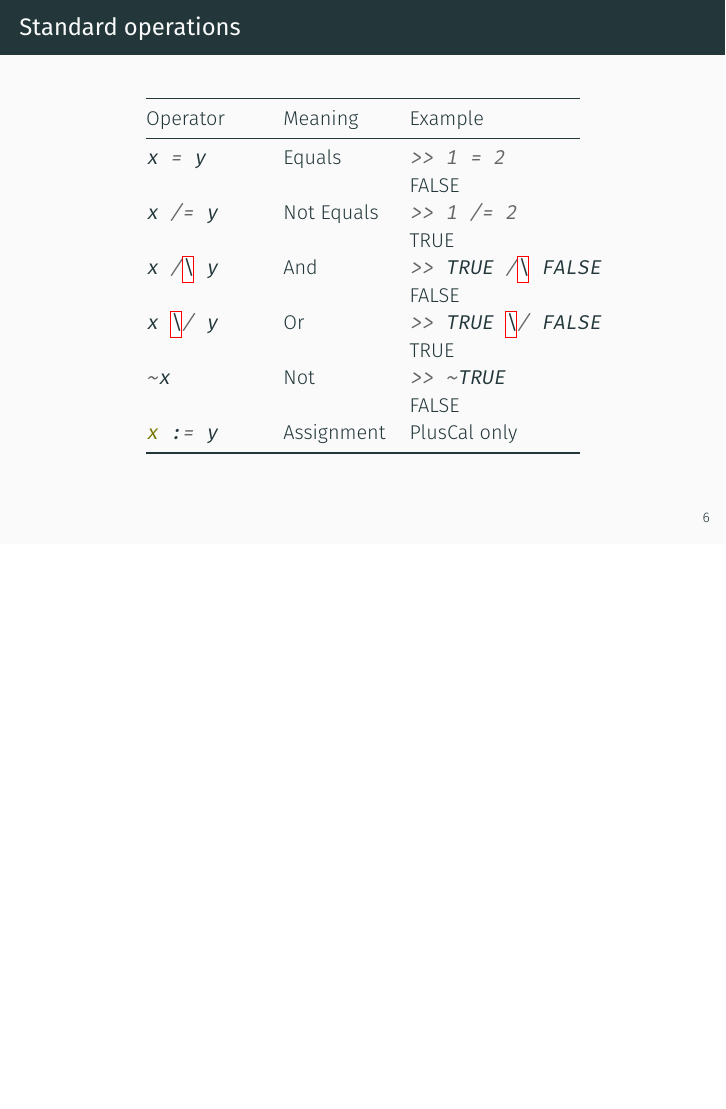
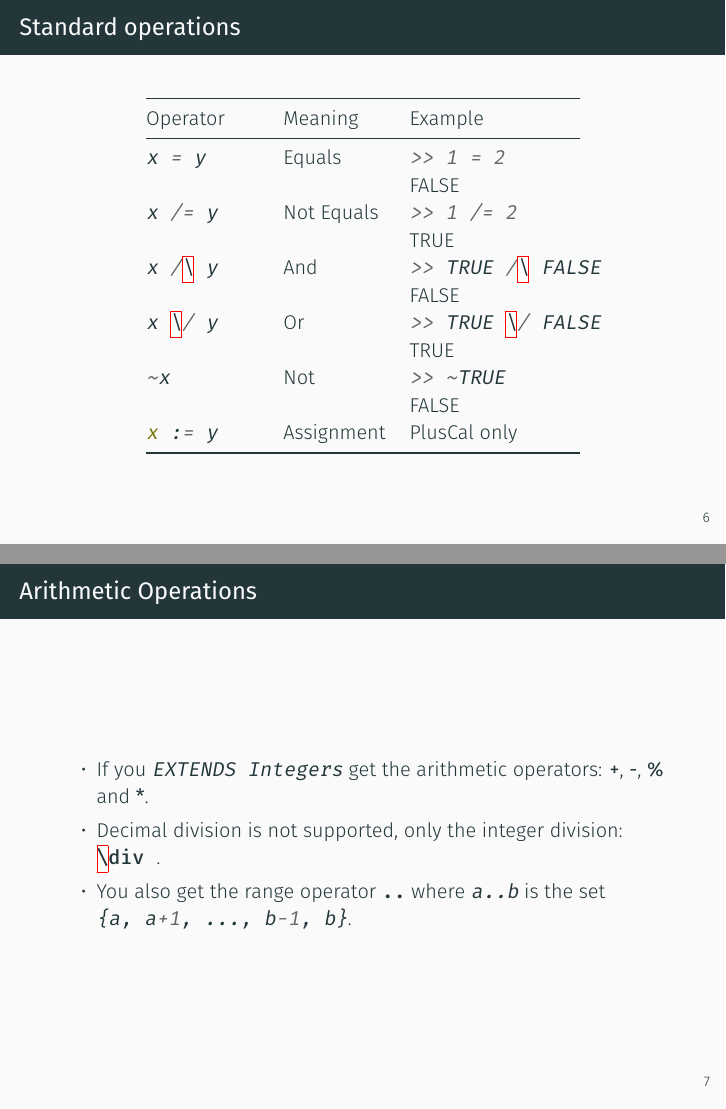
Before and after one commit to osoco/pluscal-overview, LaTeX slides (PlusCal-Overview.tex): page 10 of 15 before the commit and pages 10 and 11 of 16 after it, the two joined at a grey line, the shorter picture padded with empty space. Compiled offline with XeLaTeX; a missing font is replaced by an installed copy or a similar font.

Commit message:
Add arithmetic operators

```diff
--- a/PlusCal-Overview.tex
+++ b/PlusCal-Overview.tex
@@ -115,6 +115,14 @@
 
 \subsection{Arithmetic Operations}
 
+\begin{frame}{Arithmetic Operations}
+  \begin{itemize}
+    \item  If you \mintinline{c}{EXTENDS Integers} get the arithmetic operators: \textbf{+}, \textbf{-}, \textbf{\%} and \textbf{*}.
+    \item  Decimal division is not supported, only the integer division: \textbf{\mintinline{c}{\div}}.
+    \item You also get the range operator \textbf{\mintinline{c}{..}} where \mintinline{c}{a..b} is the set \mintinline{c}{{a, a+1, ..., b-1, b}}.
+  \end{itemize}
+\end{frame}
+
 \subsection{Sets}
 
 \subsection{Tuples or Sequences}
```
